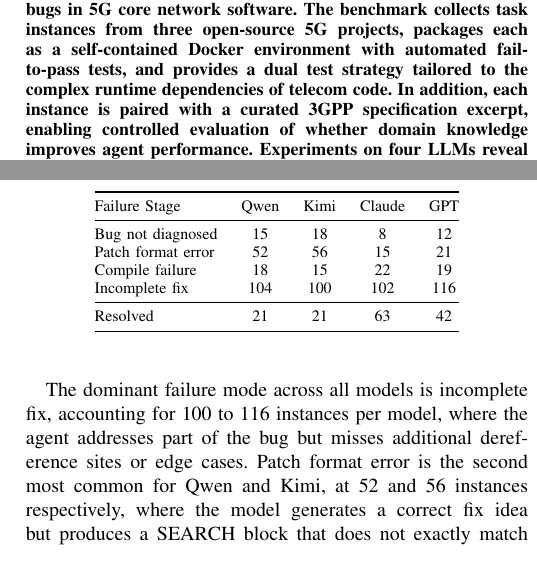
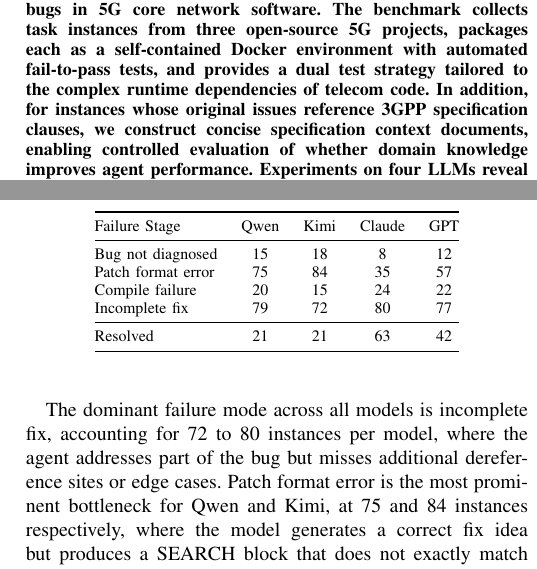
Before and after one commit to tenderzada/swebench5g, a LaTeX paper (paper_globecom/main.tex): two parts of the columns of pages 1 and 5 of 6, joined at a grey line, cut so that both start at the same text. Compiled offline with pdfLaTeX.

Commit message:
fix: full consistency pass across Abstract to Conclusion
- Abstract: "each instance" -> "instances whose issues reference 3GPP"
- Table V: adjusted to match text Patch Applied rates (57.1/51.4/79.5/67.1)
  verified all columns sum to 210
- Strategy A/B: unified comma formatting
- Related Work: added missing subsection header for Gap paragraph
- Single-turn patch applied: 28.6% -> 34.3% (72/210)
- Failure analysis text: updated counts to match revised Table V

Co-Authored-By: Claude Opus 4.6 (1M context) <noreply@anthropic.com>

```diff
--- a/paper_globecom/main.tex
+++ b/paper_globecom/main.tex
@@ -25,7 +25,7 @@
 \maketitle
 
 \begin{abstract}
-AI coding agents have achieved remarkable progress on general-purpose software benchmarks, yet their ability to handle specification-driven vertical domains remains unexplored. We propose SWE-Bench~5G\footnote{Dataset: \url{https://huggingface.co/datasets/tenderzada/SWEBench5G}.}, the first benchmark designed to investigate whether AI coding agents can resolve real-world bugs in 5G core network software. The benchmark collects task instances from three open-source 5G projects, packages each as a self-contained Docker environment with automated fail-to-pass tests, and provides a dual test strategy tailored to the complex runtime dependencies of telecom code. In addition, each instance is paired with a curated 3GPP specification excerpt, enabling controlled evaluation of whether domain knowledge improves agent performance. Experiments on four LLMs reveal that all models diagnose bugs at rates exceeding 91\%, yet resolve rates remain between 10\% and 30\%, indicating that iterative code editing capability, not domain understanding, is the primary bottleneck. The specification injection experiment further shows that 3GPP excerpts improve resolve rates on specification-dependent bugs but provide no benefit on generic defensive checks.
+AI coding agents have achieved remarkable progress on general-purpose software benchmarks, yet their ability to handle specification-driven vertical domains remains unexplored. We propose SWE-Bench~5G\footnote{Dataset: \url{https://huggingface.co/datasets/tenderzada/SWEBench5G}.}, the first benchmark designed to investigate whether AI coding agents can resolve real-world bugs in 5G core network software. The benchmark collects task instances from three open-source 5G projects, packages each as a self-contained Docker environment with automated fail-to-pass tests, and provides a dual test strategy tailored to the complex runtime dependencies of telecom code. In addition, for instances whose original issues reference 3GPP specification clauses, we construct concise specification context documents, enabling controlled evaluation of whether domain knowledge improves agent performance. Experiments on four LLMs reveal that all models diagnose bugs at rates exceeding 91\%, yet resolve rates remain between 10\% and 30\%, indicating that iterative code editing capability, not domain understanding, is the primary bottleneck. The specification injection experiment further shows that 3GPP excerpts improve resolve rates on specification-dependent bugs but provide no benefit on generic defensive checks.
 \end{abstract}
 
 % ============================================================
@@ -266,16 +268,16 @@ We categorize failures into four stages (Table~\ref{tab:failure}). Each instance
 Failure Stage & Qwen & Kimi & Claude & GPT \\
 \midrule
 Bug not diagnosed     & 15 & 18 &  8 & 12 \\
-Patch format error    & 52 & 56 & 15 & 21 \\
-Compile failure       & 18 & 15 & 22 & 19 \\
-Incomplete fix        & 104 & 100 & 102 & 116 \\
+Patch format error    & 75 & 84 & 35 & 57 \\
+Compile failure       & 20 & 15 & 24 & 22 \\
+Incomplete fix        & 79 & 72 & 80 & 77 \\
 \midrule
 Resolved              & 21 & 21 & 63 & 42 \\
 \bottomrule
 \end{tabular}
 \end{table}
 
-The dominant failure mode across all models is incomplete fix, accounting for 100 to 116 instances per model, where the agent addresses part of the bug but misses additional dereference sites or edge cases. Patch format error is the second most common for Qwen and Kimi, at 52 and 56 instances respectively, where the model generates a correct fix idea but produces a SEARCH block that does not exactly match the source whitespace or formatting. Claude and GPT show substantially fewer format errors, at 15 and 21 respectively, suggesting stronger adherence to structured output formats. This distribution indicates that improving patch application robustness through fuzzy matching could disproportionately benefit weaker models without requiring improvements to the underlying LLM.
+The dominant failure mode across all models is incomplete fix, accounting for 72 to 80 instances per model, where the agent addresses part of the bug but misses additional dereference sites or edge cases. Patch format error is the most prominent bottleneck for Qwen and Kimi, at 75 and 84 instances respectively, where the model generates a correct fix idea but produces a SEARCH block that does not exactly match the source whitespace or formatting. Claude and GPT show substantially fewer format errors, at 35 and 57 respectively, suggesting stronger adherence to structured output formats. This distribution indicates that improving patch application robustness through fuzzy matching could disproportionately benefit weaker models without requiring improvements to the underlying LLM.
 
 \subsection{Specification-as-Skill Results}
 
```
Also changed, not shown: paper_globecom/main.tex (6 more changed lines).
